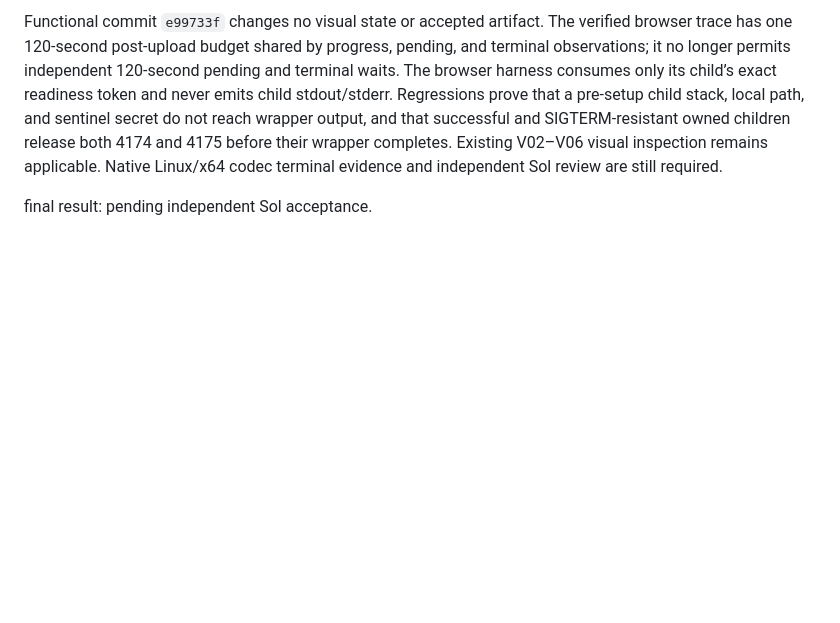
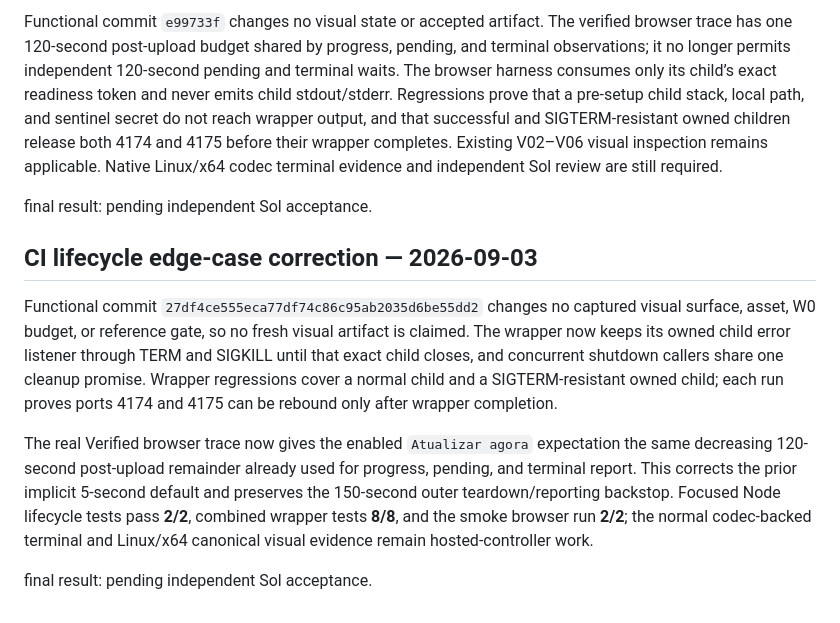
Before and after one commit to ToledoVitor/revelAI, a Markdown page: apps/web/design-qa.md, the part around the change. Drawn GitHub-style; blank space fills up the shorter version.

Commit message:
docs(web): record W6 lifecycle edge evidence

```diff
--- a/apps/web/design-qa.md
+++ b/apps/web/design-qa.md
@@ -275,3 +275,11 @@ final result: pending independent Sol acceptance.
 Functional commit `e99733f` changes no visual state or accepted artifact. The verified browser trace has one 120-second post-upload budget shared by progress, pending, and terminal observations; it no longer permits independent 120-second pending and terminal waits. The browser harness consumes only its child’s exact readiness token and never emits child stdout/stderr. Regressions prove that a pre-setup child stack, local path, and sentinel secret do not reach wrapper output, and that successful and SIGTERM-resistant owned children release both 4174 and 4175 before their wrapper completes. Existing V02–V06 visual inspection remains applicable. Native Linux/x64 codec terminal evidence and independent Sol review are still required.
 
 final result: pending independent Sol acceptance.
+
+## CI lifecycle edge-case correction — 2026-09-03
+
+Functional commit `27df4ce555eca77df74c86c95ab2035d6be55dd2` changes no captured visual surface, asset, W0 budget, or reference gate, so no fresh visual artifact is claimed. The wrapper now keeps its owned child error listener through TERM and SIGKILL until that exact child closes, and concurrent shutdown callers share one cleanup promise. Wrapper regressions cover a normal child and a SIGTERM-resistant owned child; each run proves ports 4174 and 4175 can be rebound only after wrapper completion.
+
+The real Verified browser trace now gives the enabled `Atualizar agora` expectation the same decreasing 120-second post-upload remainder already used for progress, pending, and terminal report. This corrects the prior implicit 5-second default and preserves the 150-second outer teardown/reporting backstop. Focused Node lifecycle tests pass **2/2**, combined wrapper tests **8/8**, and the smoke browser run **2/2**; the normal codec-backed terminal and Linux/x64 canonical visual evidence remain hosted-controller work.
+
+final result: pending independent Sol acceptance.
```
Also changed, not shown: 1 other file.
